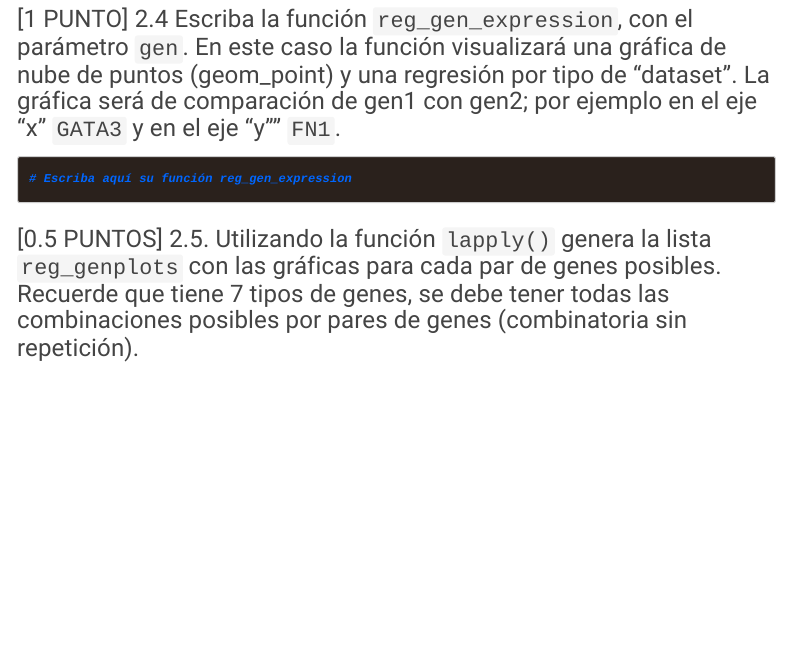
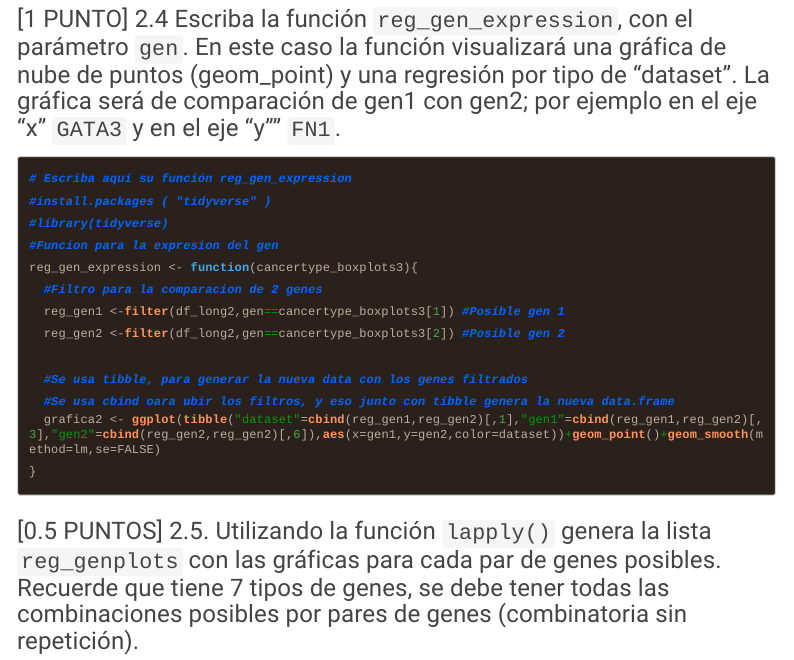
Before and after one commit to Mafersita04411/GBI6_ExamenFinal, an R Markdown document (2021I_GBI6_ExamenFinal.Rmd): the page in a window 1100 px wide, from 650 px down. The pictures show the output file 2021I_GBI6_ExamenFinal.html that the author committed with the source, opened offline; menus at the side of the page are left out; long lines of code are wrapped.

Commit message:
Fernanda Minango resolvio el ejercicio 2.4

````diff
--- a/2021I_GBI6_ExamenFinal.Rmd
+++ b/2021I_GBI6_ExamenFinal.Rmd
@@ -180,8 +180,18 @@ ggsave("results/boxplot3.png",dpi = 300)
 
 ```{r reg_gen_exp}
 # Escriba aquí su función reg_gen_expression
+#install.packages ( "tidyverse" )
+#library(tidyverse)
+#Funcion para la expresion del gen
+reg_gen_expression <- function(cancertype_boxplots3){
+  #Filtro para la comparacion de 2 genes
+  reg_gen1 <-filter(df_long2,gen==cancertype_boxplots3[1]) #Posible gen 1
+  reg_gen2 <-filter(df_long2,gen==cancertype_boxplots3[2]) #Posible gen 2
 
-
+  #Se usa tibble, para generar la nueva data con los genes filtrados
+  #Se usa cbind oara ubir los filtros, y eso junto con tibble genera la nueva data.frame
+  grafica2 <- ggplot(tibble("dataset"=cbind(reg_gen1,reg_gen2)[,1],"gen1"=cbind(reg_gen1,reg_gen2)[,3],"gen2"=cbind(reg_gen2,reg_gen2)[,6]),aes(x=gen1,y=gen2,color=dataset))+geom_point()+geom_smooth(method=lm,se=FALSE)
+}
 ```
 
 
````
Also changed, not shown: 2021I_GBI6_ExamenFinal.html, results/boxplot3.png.
